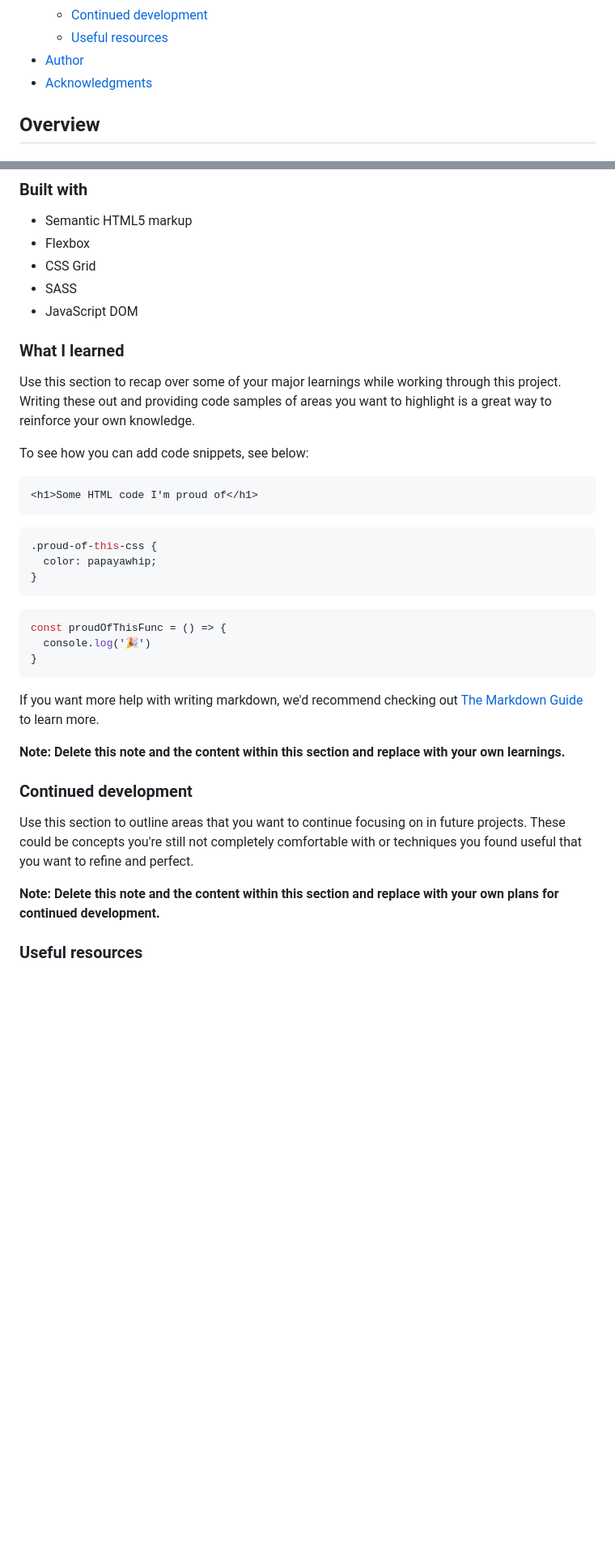
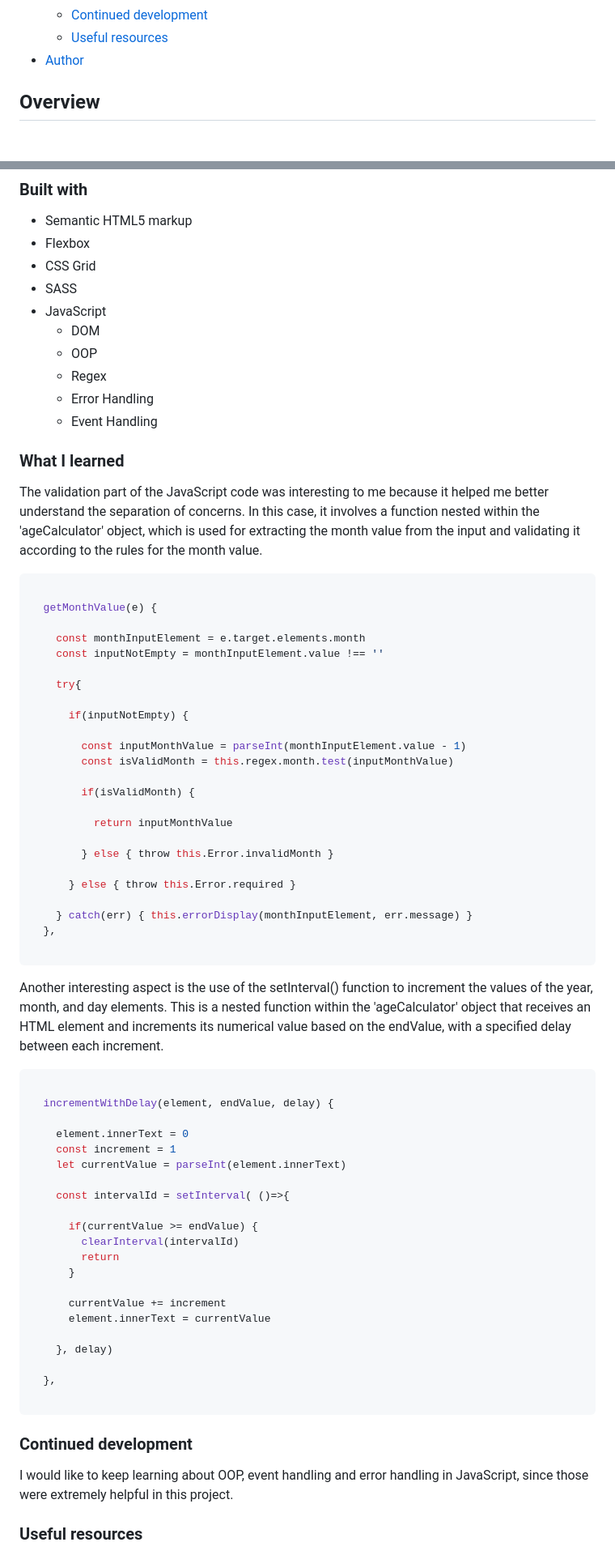
Before and after one commit to jefersonBorges/fem-age_calculator_app, a Markdown page: README.md, 2 parts joined by grey strips. Shown at 81% size. GitHub-like rendering; blank space fills up the shorter version.

Commit message:
finishing project

````diff
--- a/README.md
+++ b/README.md
@@ -18,7 +18,6 @@ Copy
   - [Continued development](#continued-development)
   - [Useful resources](#useful-resources)
 - [Author](#author)
-- [Acknowledgments](#acknowledgments)
 
 ## Overview
 
@@ -60,37 +63,73 @@ Users should be able to:
 - Flexbox
 - CSS Grid
 - SASS
-- JavaScript DOM
+- JavaScript
+  - DOM
+  - OOP
+  - Regex
+  - Error Handling
+  - Event Handling
 
 ### What I learned
 
-Use this section to recap over some of your major learnings while working through this project. Writing these out and providing code samples of areas you want to highlight is a great way to reinforce your own knowledge.
+The validation part of the JavaScript code was interesting to me because it helped me better understand the separation of concerns. In this case, it involves a function nested within the 'ageCalculator' object, which is used for extracting the month value from the input and validating it according to the rules for the month value.
 
-To see how you can add code snippets, see below:
+```js
 
-```html
-<h1>Some HTML code I'm proud of</h1>
-```
-```css
-.proud-of-this-css {
-  color: papayawhip;
-}
-```
-```js
-const proudOfThisFunc = () => {
-  console.log('🎉')
-}
+  getMonthValue(e) {
+
+    const monthInputElement = e.target.elements.month
+    const inputNotEmpty = monthInputElement.value !== ''
+
+    try{
+
+      if(inputNotEmpty) {
+
+        const inputMonthValue = parseInt(monthInputElement.value - 1)
+        const isValidMonth = this.regex.month.test(inputMonthValue)
+
+        if(isValidMonth) {
+
+          return inputMonthValue
+
+        } else { throw this.Error.invalidMonth }
+
+      } else { throw this.Error.required }
+
+    } catch(err) { this.errorDisplay(monthInputElement, err.message) }
+  },
+
 ```
 
-If you want more help with writing markdown, we'd recommend checking out [The Markdown Guide](https://www.markdownguide.org/) to learn more.
+Another interesting aspect is the use of the setInterval() function to increment the values of the year, month, and day elements. This is a nested function within the 'ageCalculator' object that receives an HTML element and increments its numerical value based on the endValue, with a specified delay between each increment.
 
-**Note: Delete this note and the content within this section and replace with your own learnings.**
+```js
+
+  incrementWithDelay(element, endValue, delay) {
+
+    element.innerText = 0
+    const increment = 1
+    let currentValue = parseInt(element.innerText)
+
+    const intervalId = setInterval( ()=>{
+
+      if(currentValue >= endValue) {
+        clearInterval(intervalId)
+        return
+      }
+
+      currentValue += increment
+      element.innerText = currentValue
+
+    }, delay)
+
+  },
+
+```
 
 ### Continued development
 
-Use this section to outline areas that you want to continue focusing on in future projects. These could be concepts you're still not completely comfortable with or techniques you found useful that you want to refine and perfect.
-
-**Note: Delete this note and the content within this section and replace with your own plans for continued development.**
+I would like to keep learning about OOP, event handling and error handling in JavaScript, since those were extremely helpful in this project.
 
 ### Useful resources
 
````
Also changed, not shown: other parts of README.md (+9 -11 lines), design/screenshot-desktop-active-states.jpeg (added), design/screenshot-desktop-error-1.jpeg (added), design/screenshot-desktop-error-2.jpeg (added), design/screenshot-desktop-error-3.jpeg (added), design/screenshot-desktop.jpeg (added), design/screenshot-mobile.jpeg (added), 5 other files.
